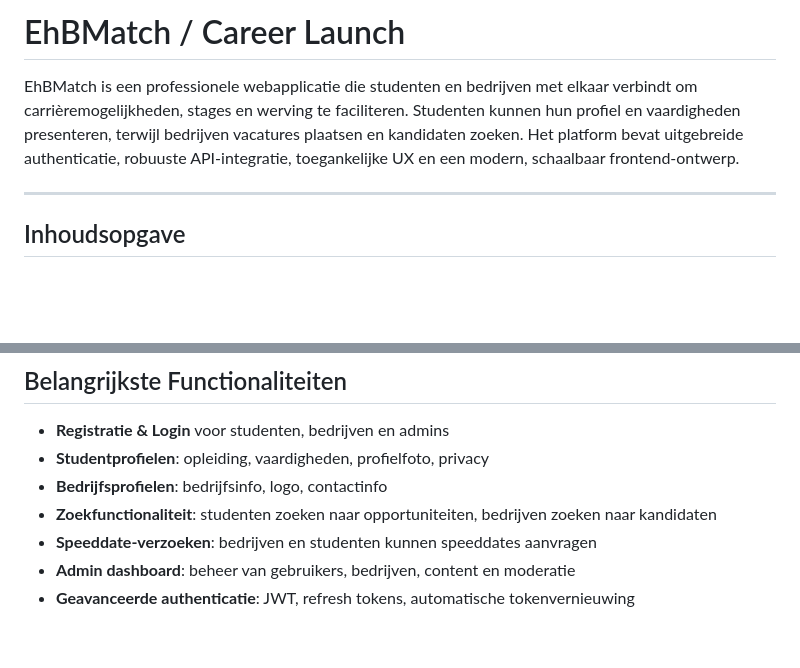
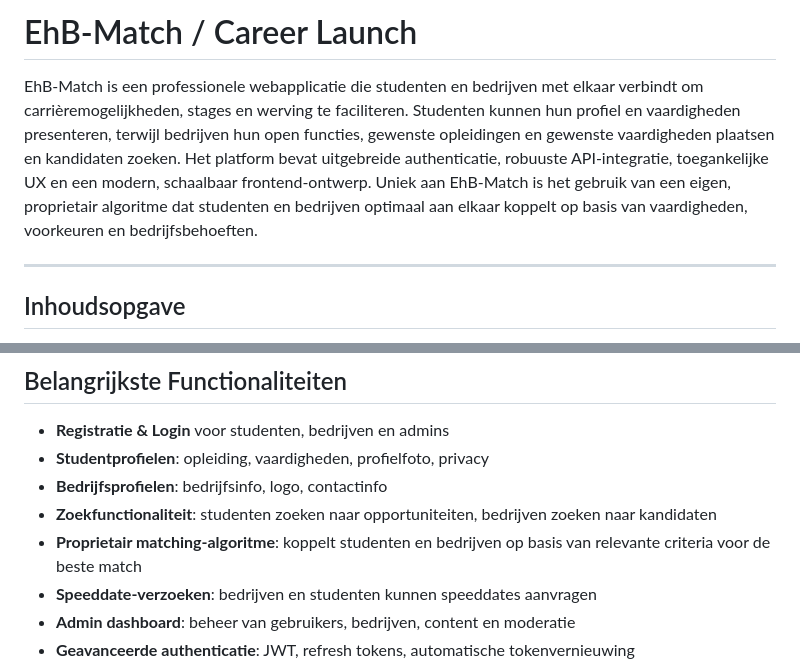
Before and after one commit to Brend-VanDenEynde/Programming-Project-2025-Groep-1, a Markdown page: README.md, 2 parts joined by grey strips. Drawn GitHub-style; blank space fills up the shorter version.

Commit message:
docs: correct project name formatting and enhance feature description in README

```diff
--- a/README.md
+++ b/README.md
@@ -1,6 +1,6 @@
-# EhBMatch / Career Launch
+# EhB-Match / Career Launch
 
-EhBMatch is een professionele webapplicatie die studenten en bedrijven met elkaar verbindt om carrièremogelijkheden, stages en werving te faciliteren. Studenten kunnen hun profiel en vaardigheden presenteren, terwijl bedrijven vacatures plaatsen en kandidaten zoeken. Het platform bevat uitgebreide authenticatie, robuuste API-integratie, toegankelijke UX en een modern, schaalbaar frontend-ontwerp.
+EhB-Match is een professionele webapplicatie die studenten en bedrijven met elkaar verbindt om carrièremogelijkheden, stages en werving te faciliteren. Studenten kunnen hun profiel en vaardigheden presenteren, terwijl bedrijven hun open functies, gewenste opleidingen en gewenste vaardigheden plaatsen en kandidaten zoeken. Het platform bevat uitgebreide authenticatie, robuuste API-integratie, toegankelijke UX en een modern, schaalbaar frontend-ontwerp. Uniek aan EhB-Match is het gebruik van een eigen, proprietair algoritme dat studenten en bedrijven optimaal aan elkaar koppelt op basis van vaardigheden, voorkeuren en bedrijfsbehoeften.
 
 ---
 
@@ -27,6 +27,7 @@ EhBMatch is een professionele webapplicatie die studenten en bedrijven met elkaa
 - **Studentprofielen**: opleiding, vaardigheden, profielfoto, privacy
 - **Bedrijfsprofielen**: bedrijfsinfo, logo, contactinfo
 - **Zoekfunctionaliteit**: studenten zoeken naar opportuniteiten, bedrijven zoeken naar kandidaten
+- **Proprietair matching-algoritme**: koppelt studenten en bedrijven op basis van relevante criteria voor de beste match
 - **Speeddate-verzoeken**: bedrijven en studenten kunnen speeddates aanvragen
 - **Admin dashboard**: beheer van gebruikers, bedrijven, content en moderatie
 - **Geavanceerde authenticatie**: JWT, refresh tokens, automatische tokenvernieuwing
```
